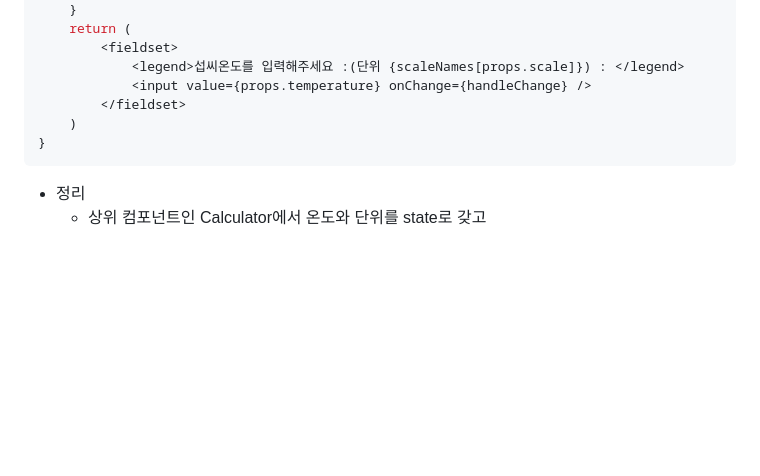
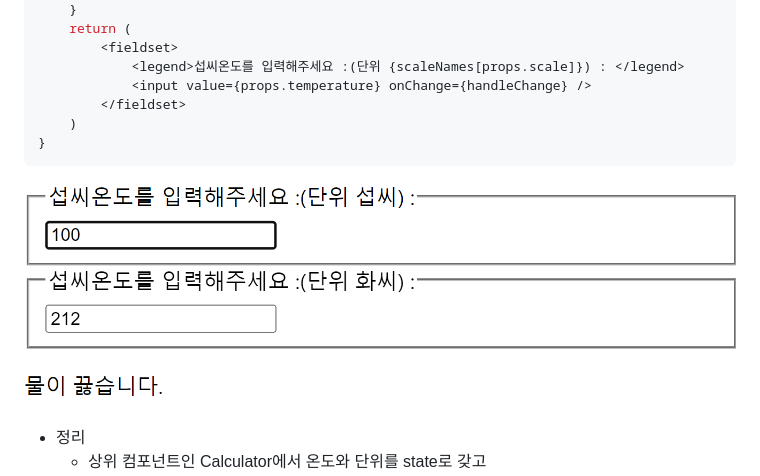
Before and after one commit to soweat/react1-2, a Markdown page: README.md, the part around the change. Rendered like a GitHub page; pictures changed too: image-1.png (added); blank space fills up the shorter version.

````diff
--- a/README.md
+++ b/README.md
@@ -105,6 +105,7 @@ export default function TemperatureInput(props) {
     )
 }
 ```
+![Alt text](image-1.png)
 * 정리
     * 상위 컴포넌트인 Calculator에서 온도와 단위를 state로 갖고
     * 두 개의 하위 컴포넌트는 각각 섭씨와 화씨로 변환된 온도와 단위, 그리고 온도를 업데이트 하기 위한 함수를 props로 갖고 있음.
````
